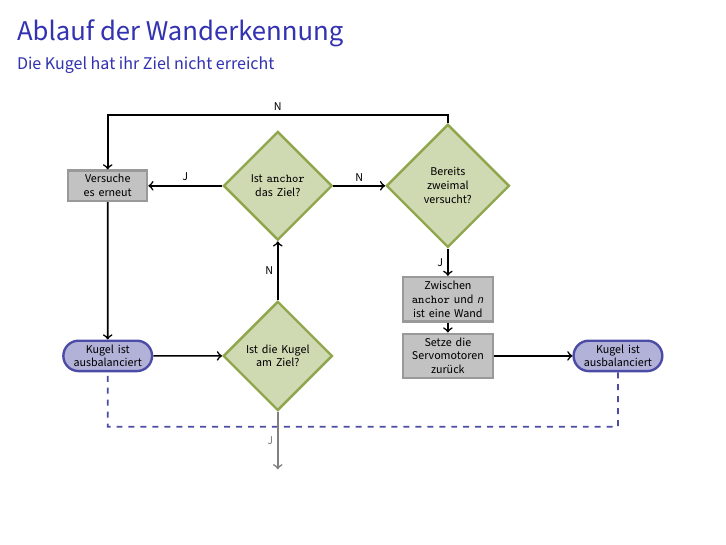
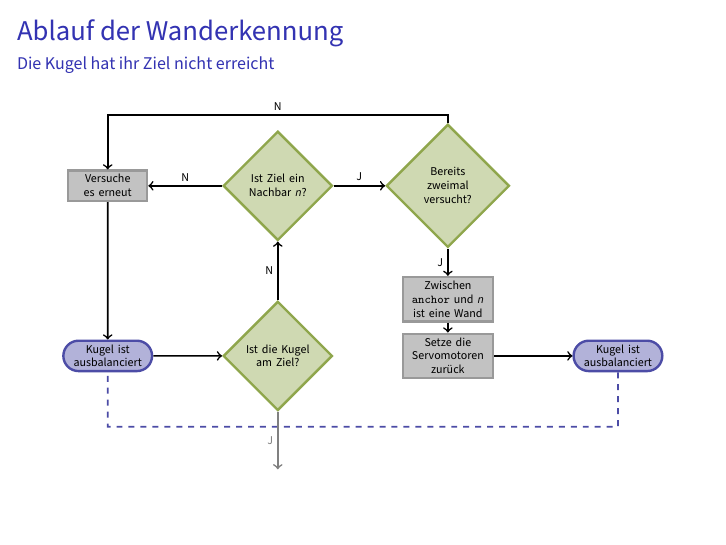
Before and after one commit to flo7210/WegfLaby_AP, LaTeX slides (praesentation/praesentation.tex): page 50 of 69. Compiled offline with pdfLaTeX.

Commit message:
Flowchart 'Ist anchor das Ziel' geändert zu 'Ist Ziel ein Nachbar n?'

```diff
--- a/praesentation/praesentation.tex
+++ b/praesentation/praesentation.tex
@@ -420,17 +420,17 @@ balancer.start_listening()
 	\node at (0, 0) [kugel, text width=1.25cm] (kugelstart) {Kugel ist ausbalanciert};
 	\node at (0, 3) [block, text width=1.25cm] (versucheerneut) {Versuche es erneut};
 	\node at (3, 0) [decision, text width=1.25cm] (amziel) {Ist die Kugel am Ziel?};
-	\node at (3, 3) [decision, text width=1.25cm] (istanchor) {Ist \verb~anchor~ das Ziel?};
+	\node at (3, 3) [decision, text width=1.25cm] (istnachbar) {Ist Ziel ein Nachbar $n$?};
 	\node at (6, 3) [decision, text width=1.25cm] (zweimal) {Bereits zweimal versucht?};
 	\node at (6, 1) [block, text width=1.45cm] (wand) {Zwischen \verb~anchor~ und $n$ ist eine Wand};
 	\node at (6, 0) [block, text width=1.45cm] (setzezurueck) {Setze die\\ Servomotoren zurück};
 	\node at (9, 0) [kugel, text width=1.25cm] (kugelende) {Kugel ist ausbalanciert};
 	\path[line] (kugelstart) -- (amziel);
 	\draw[thick, dashed, draw=blue!50!black!70] (kugelende) -- (9, -1.25) -- (0, -1.25) -- (kugelstart);
-	\path[line] (amziel) -- node[left]{N} (istanchor);
-	\path[line] (istanchor) -- node[above]{J} (versucheerneut);
+	\path[line] (amziel) -- node[left]{N} (istnachbar);
+	\path[line] (istnachbar) -- node[above]{N} (versucheerneut);
 	\path[line] (versucheerneut) -- (kugelstart);
-	\path[line] (istanchor) -- node[above]{N} (zweimal);
+	\path[line] (istnachbar) -- node[above]{J} (zweimal);
 	\path[line] (zweimal) -- (6, 4.25) -- node[above]{N} (0, 4.25) -- (versucheerneut);
 	\path[line] (zweimal) --  node[left]{J} (wand);
 	\path[line] (wand) -- (setzezurueck);
```
